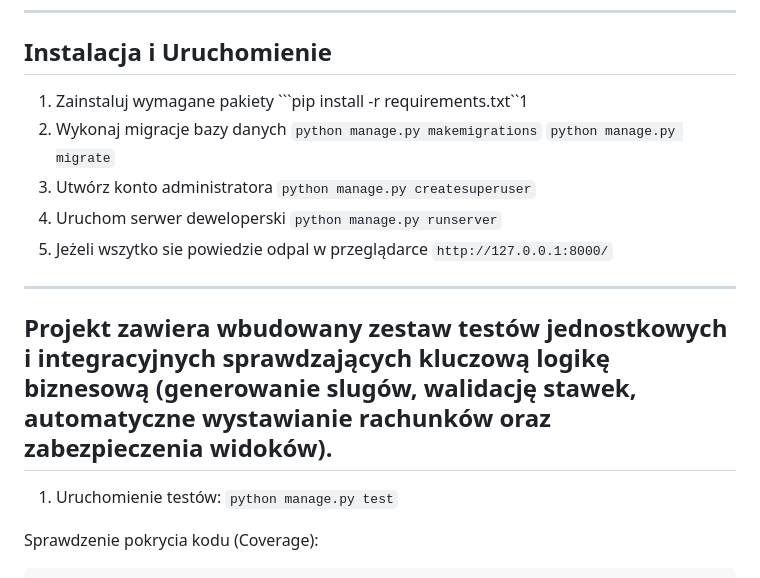
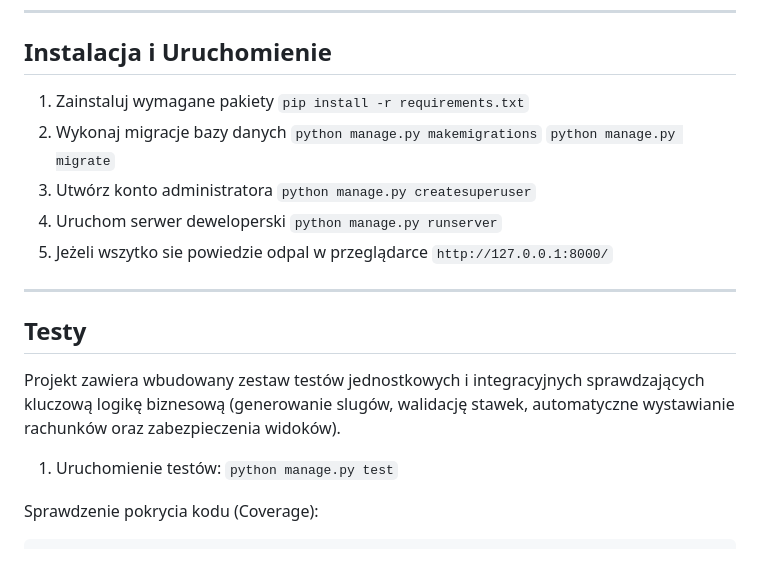
Before and after one commit to DanielKuzma/sklep-django, a Markdown page: README.md, the part around the change. Drawn GitHub-style.

Commit message:
Fix README formatting and add test instructions
Corrected formatting and added a section for tests.

````diff
--- a/README.md
+++ b/README.md
@@ -63,7 +63,7 @@ Struktura Projektu
 ## Instalacja i Uruchomienie
 
 1. Zainstaluj wymagane pakiety
-  ```pip install -r requirements.txt``1
+  ```pip install -r requirements.txt```
 2. Wykonaj migracje bazy danych
    ```python manage.py makemigrations```
    ```python manage.py migrate```
@@ -75,7 +75,9 @@ Struktura Projektu
    ```http://127.0.0.1:8000/```
 ---
 
-## Projekt zawiera wbudowany zestaw testów jednostkowych i integracyjnych sprawdzających kluczową logikę biznesową (generowanie slugów, walidację stawek, automatyczne wystawianie rachunków oraz zabezpieczenia widoków).
+## Testy
+Projekt zawiera wbudowany zestaw testów jednostkowych i integracyjnych sprawdzających kluczową logikę biznesową (generowanie slugów, walidację stawek, automatyczne wystawianie rachunków oraz zabezpieczenia widoków).
+
 1. Uruchomienie testów:
 ```python manage.py test```
 
````
